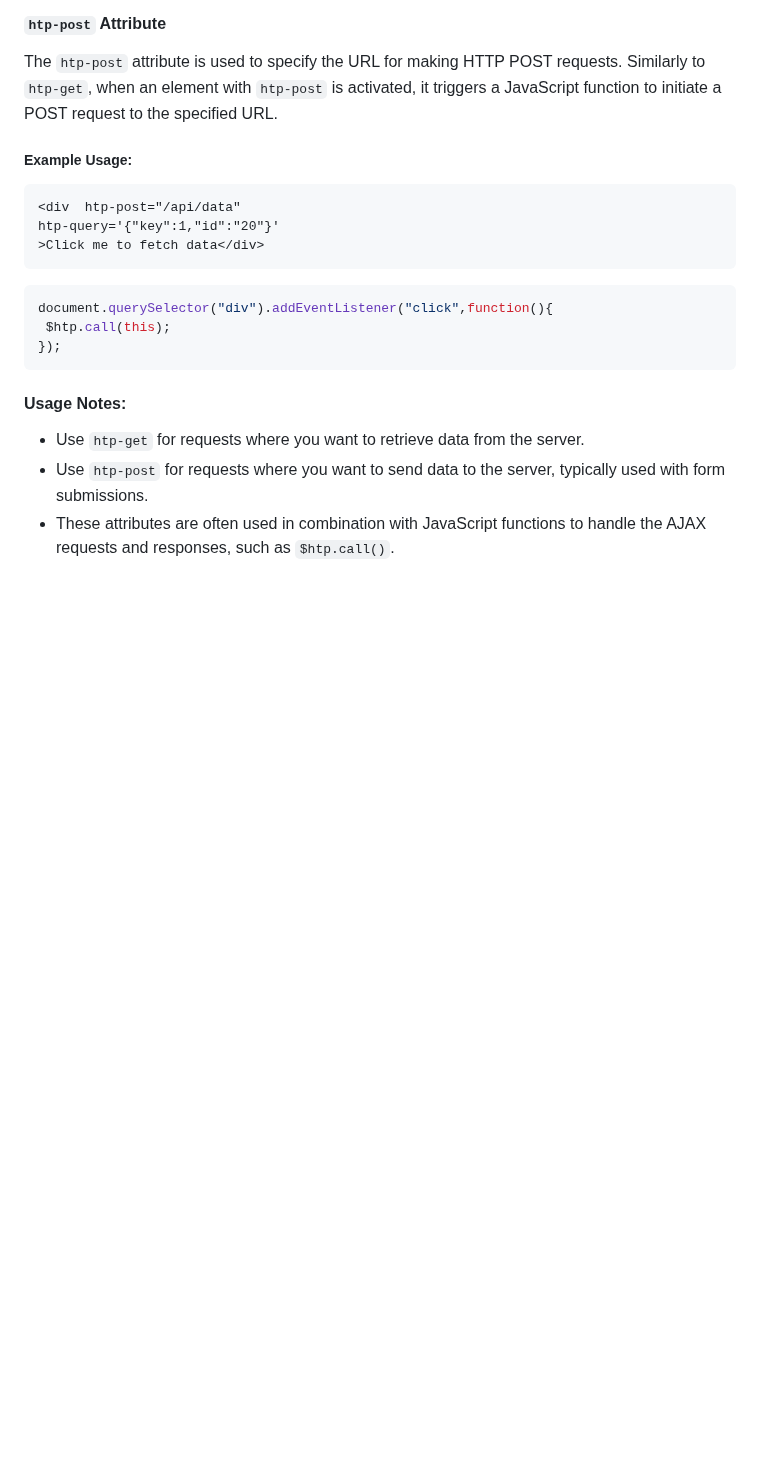
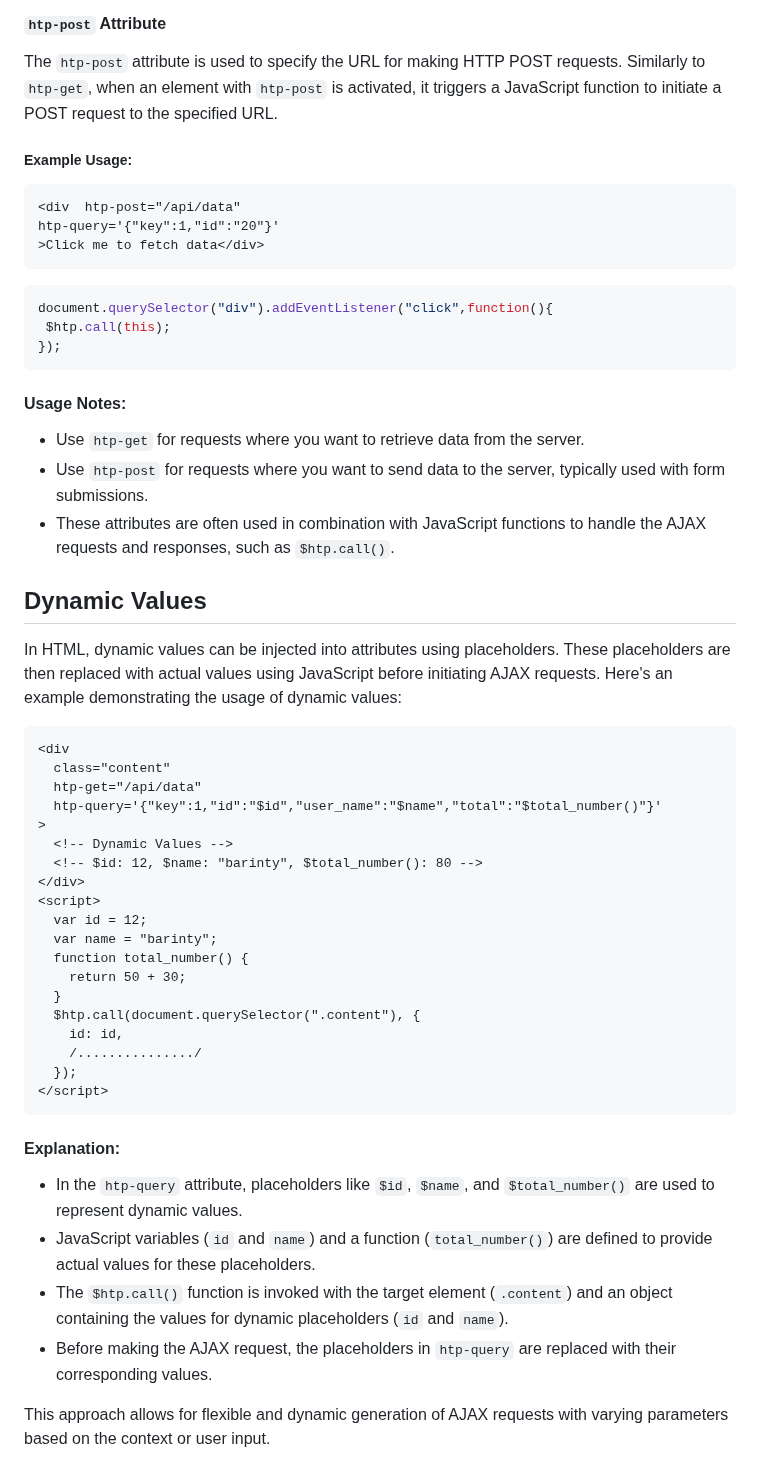
Before and after one commit to koliboy/UI, a Markdown page: docs/http/htp.md, the part around the change. GitHub-like rendering; blank space fills up the shorter version.

````diff
--- a/docs/http/htp.md
+++ b/docs/http/htp.md
@@ -133,3 +133,38 @@ document.querySelector("div").addEventListener("click",function(){
 - Use `htp-get` for requests where you want to retrieve data from the server.
 - Use `htp-post` for requests where you want to send data to the server, typically used with form submissions.
 - These attributes are often used in combination with JavaScript functions to handle the AJAX requests and responses, such as `$htp.call()`.
+
+## Dynamic Values
+
+In HTML, dynamic values can be injected into attributes using placeholders. These placeholders are then replaced with actual values using JavaScript before initiating AJAX requests. Here's an example demonstrating the usage of dynamic values:
+
+```html
+<div
+  class="content"
+  htp-get="/api/data"
+  htp-query='{"key":1,"id":"$id","user_name":"$name","total":"$total_number()"}'
+>
+  <!-- Dynamic Values -->
+  <!-- $id: 12, $name: "barinty", $total_number(): 80 -->
+</div>
+<script>
+  var id = 12;
+  var name = "barinty";
+  function total_number() {
+    return 50 + 30;
+  }
+  $htp.call(document.querySelector(".content"), {
+    id: id,
+    /.............../
+  });
+</script>
+```
+
+#### Explanation:
+
+- In the `htp-query` attribute, placeholders like `$id`, `$name`, and `$total_number()` are used to represent dynamic values.
+- JavaScript variables (`id` and `name`) and a function (`total_number()`) are defined to provide actual values for these placeholders.
+- The `$htp.call()` function is invoked with the target element (`.content`) and an object containing the values for dynamic placeholders (`id` and `name`).
+- Before making the AJAX request, the placeholders in `htp-query` are replaced with their corresponding values.
+
+This approach allows for flexible and dynamic generation of AJAX requests with varying parameters based on the context or user input.
````
